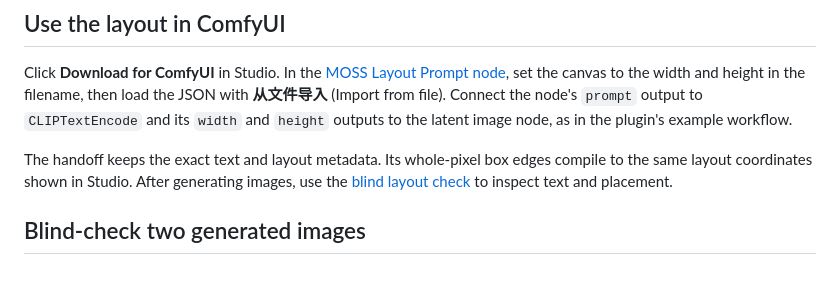
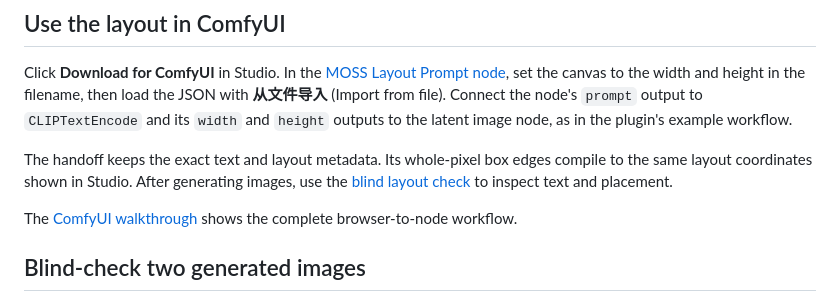
Before and after one commit to alphabell-research/moss-layout-studio, a Markdown page: README.md, the part around the change. Rendered like a GitHub page; blank space fills up the shorter version.

Commit message:
Link ComfyUI workflow guide from Studio card

```diff
--- a/README.md
+++ b/README.md
@@ -39,6 +39,8 @@ Move and resize text, object and character boxes on a canvas. Keep Chinese copy,
 Click **Download for ComfyUI** in Studio. In the [MOSS Layout Prompt node](https://github.com/LinXce/Comfyui-Moss-LayoutPrompt), set the canvas to the width and height in the filename, then load the JSON with **从文件导入** (Import from file). Connect the node's `prompt` output to `CLIPTextEncode` and its `width` and `height` outputs to the latent image node, as in the plugin's example workflow.
 
 The handoff keeps the exact text and layout metadata. Its whole-pixel box edges compile to the same layout coordinates shown in Studio. After generating images, use the [blind layout check](https://huggingface.co/spaces/alphabell/MOSS-Blind-Layout-Check) to inspect text and placement.
+
+The [ComfyUI walkthrough](https://huggingface.co/blog/alphabell/moss-layout-studio-to-comfyui) shows the complete browser-to-node workflow.
 
 ## Blind-check two generated images
 
```
